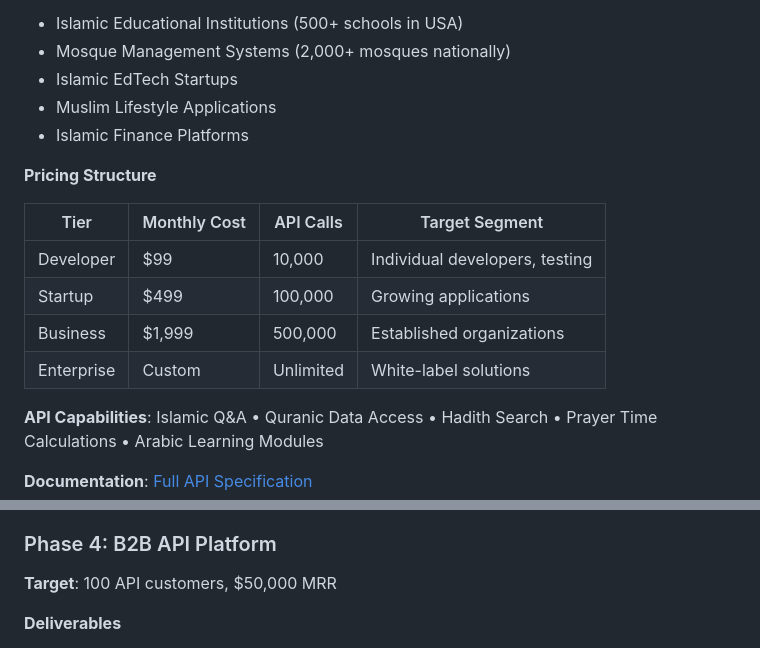
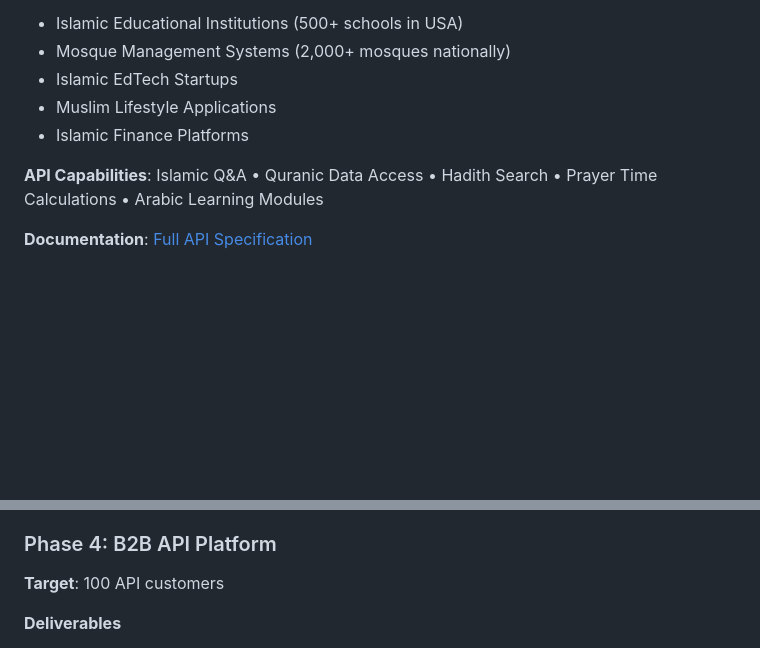
Before and after one commit to byteworthy/Noor-AI, a Markdown page: README.md, 2 parts joined by grey strips. Rendered like a GitHub page; blank space fills up the shorter version.

Commit message:
docs: remove pricing and financial information from README
- Remove pricing structure table with monthly costs
- Remove revenue targets (MRR) from Phase 4 description
- Maintain technical capabilities and target customer information

Co-Authored-By: Claude Sonnet 4.5 <noreply@anthropic.com>

```diff
--- a/README.md
+++ b/README.md
@@ -156,15 +156,6 @@ Enterprise-grade API infrastructure enabling developers to integrate Islamic AI
 - Islamic EdTech Startups
 - Muslim Lifestyle Applications
 - Islamic Finance Platforms
-
-**Pricing Structure**
-
-| Tier | Monthly Cost | API Calls | Target Segment |
-|------|--------------|-----------|----------------|
-| Developer | $99 | 10,000 | Individual developers, testing |
-| Startup | $499 | 100,000 | Growing applications |
-| Business | $1,999 | 500,000 | Established organizations |
-| Enterprise | Custom | Unlimited | White-label solutions |
 
 **API Capabilities**: Islamic Q&A • Quranic Data Access • Hadith Search • Prayer Time Calculations • Arabic Learning Modules
 
@@ -338,7 +329,7 @@ For detailed setup instructions: [Development Guide](docs/DEVELOPMENT.md)
 
 ### Phase 4: B2B API Platform
 
-**Target**: 100 API customers, $50,000 MRR
+**Target**: 100 API customers
 
 **Deliverables**
 - RESTful API infrastructure
```
